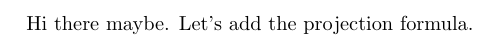
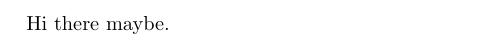
Before and after one commit to c0ppelius/latex_template, a LaTeX document (main.tex): part of the page, cut at the place of the change. Compiled offline with pdfLaTeX.

Commit message:
Another test commit.

```diff
--- a/main.tex
+++ b/main.tex
@@ -1,5 +1,5 @@
 \documentclass{article}
 
 \begin{document}
-Hi there maybe. Let's add the projection formula.
+Hi there maybe.
 \end{document}
```
